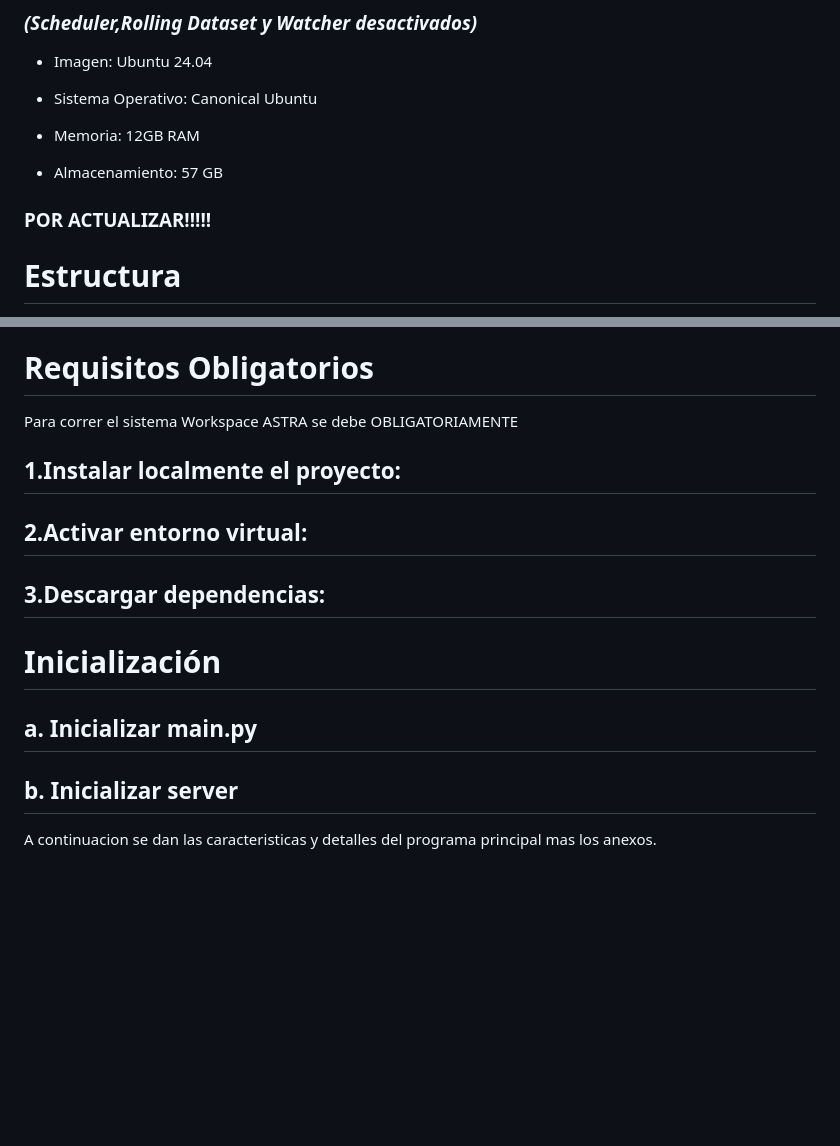
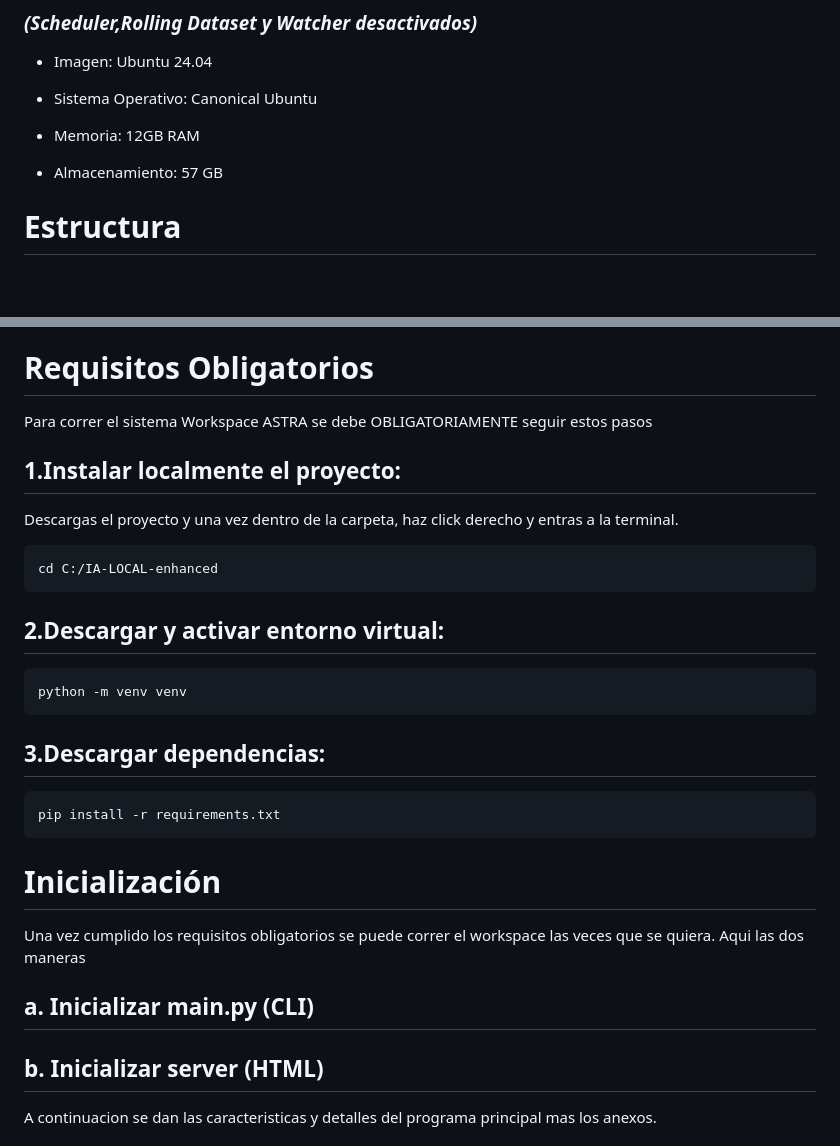
Before and after one commit to nicolassaezv-hub/IA-LOCAL-enhanced, a Markdown page: README.md, 2 parts joined by grey strips. Drawn GitHub-style; blank space fills up the shorter version.

Commit message:
Revise README for better structure and instructions
Updated README.md for clarity and instruction formatting.

````diff
--- a/README.md
+++ b/README.md
@@ -78,7 +78,6 @@ Sin embargo no es una optimizacion acertada al sistema completo si tomamos en cu
 
   - Almacenamiento: 57 GB
 
-### POR ACTUALIZAR!!!!!
 
 # Estructura
 
@@ -130,19 +130,35 @@ Se incluyen 5 códigos adicionales para verificar la integridad de los módulos
 
 # Requisitos Obligatorios
 
-Para correr el sistema Workspace ASTRA se debe OBLIGATORIAMENTE
+Para correr el sistema Workspace ASTRA se debe OBLIGATORIAMENTE seguir estos pasos
 
 ## 1.Instalar localmente el proyecto:
 
-## 2.Activar entorno virtual:
+Descargas el proyecto y una vez dentro de la carpeta, haz click derecho y entras a la terminal.
+
+```bash
+cd C:/IA-LOCAL-enhanced
+```
+
+## 2.Descargar y activar entorno virtual:
+
+```bash
+python -m venv venv
+```
 
 ## 3.Descargar dependencias:
 
+```bash
+pip install -r requirements.txt
+```
+
 # Inicialización
 
-## a. Inicializar main.py
+Una vez cumplido los requisitos obligatorios se puede correr el workspace las veces que se quiera. Aqui las dos maneras
 
-## b. Inicializar server
+## a. Inicializar main.py (CLI)
+
+## b. Inicializar server (HTML)
 
 
 A continuacion se dan las caracteristicas y detalles del programa principal mas los anexos.
````
Also changed, not shown: other parts of README.md (+1 -0 lines).
